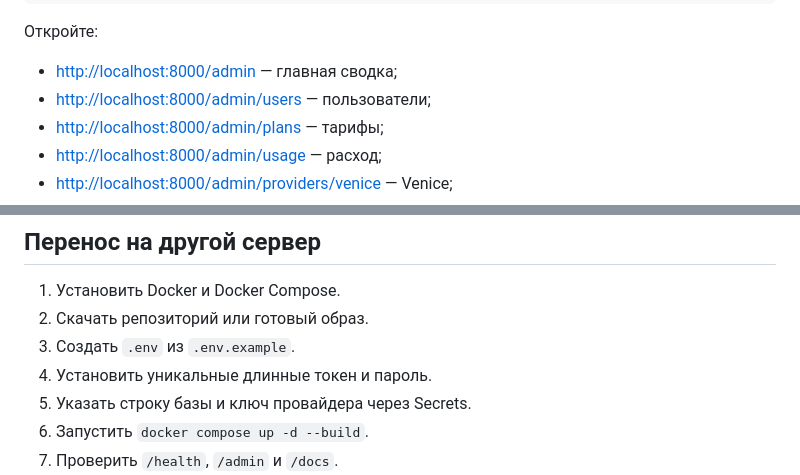
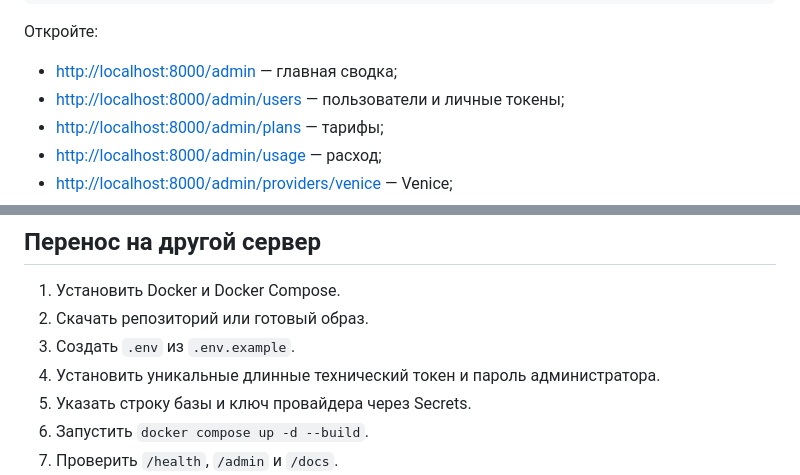
Before and after one commit to DeepDlueIV/shluz, a Markdown page: docs/operations.md, 2 parts joined by grey strips. Rendered like a GitHub page.

```diff
--- a/docs/operations.md
+++ b/docs/operations.md
@@ -39,7 +39,7 @@ docker compose up --build
 Откройте:
 
 - <http://localhost:8000/admin> — главная сводка;
-- <http://localhost:8000/admin/users> — пользователи;
+- <http://localhost:8000/admin/users> — пользователи и личные токены;
 - <http://localhost:8000/admin/plans> — тарифы;
 - <http://localhost:8000/admin/usage> — расход;
 - <http://localhost:8000/admin/providers/venice> — Venice;
@@ -168,7 +199,7 @@ docker compose up -d --build
 1. Установить Docker и Docker Compose.
 2. Скачать репозиторий или готовый образ.
 3. Создать `.env` из `.env.example`.
-4. Установить уникальные длинные токен и пароль.
+4. Установить уникальные длинные технический токен и пароль администратора.
 5. Указать строку базы и ключ провайдера через Secrets.
 6. Запустить `docker compose up -d --build`.
 7. Проверить `/health`, `/admin` и `/docs`.
```
Also changed, not shown: other parts of docs/operations.md (+46 -15 lines).
